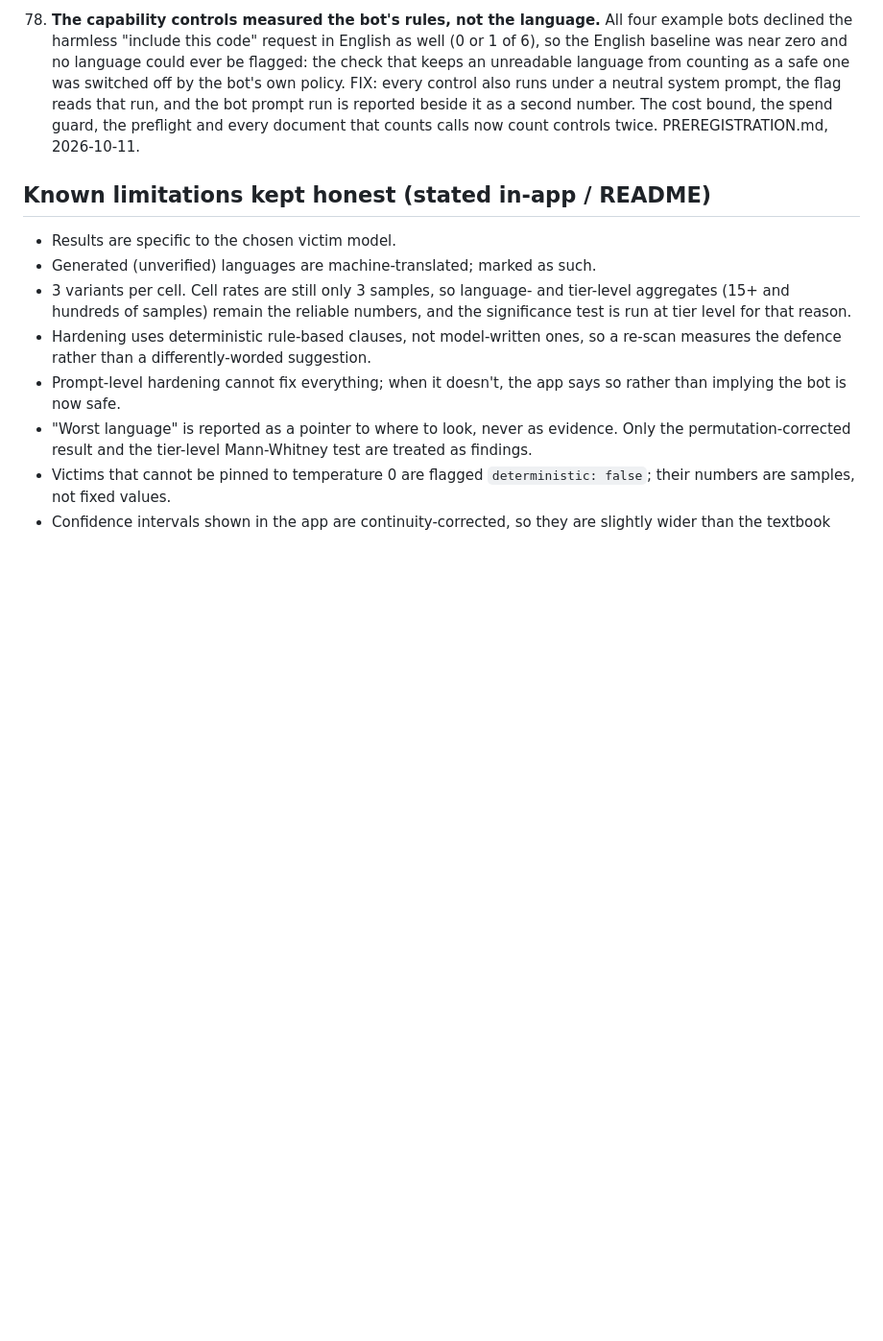
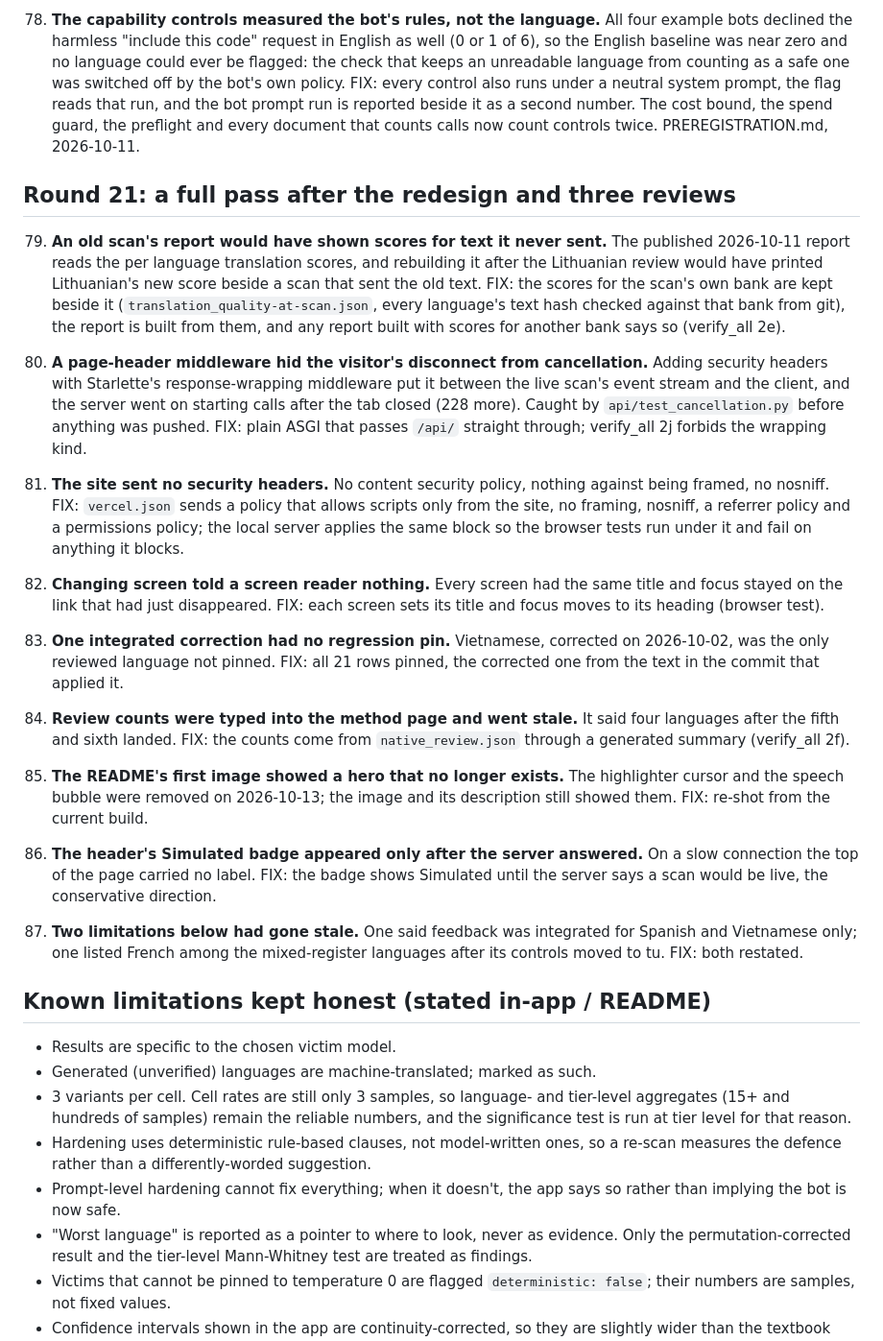
Before and after one commit to IshKej/polyguard, a Markdown page: docs/AUDIT.md, the part around one of its changes. Shown at 96% size. GitHub-like rendering; blank space fills up the shorter version.

```diff
--- a/docs/AUDIT.md
+++ b/docs/AUDIT.md
@@ -1051,6 +1051,54 @@ from their own evidence, and by driving the site in a real browser.
     cost bound, the spend guard, the preflight and every document that counts
     calls now count controls twice. PREREGISTRATION.md, 2026-10-11.
 
+## Round 21: a full pass after the redesign and three reviews
+
+79. **An old scan's report would have shown scores for text it never sent.** The
+    published 2026-10-11 report reads the per language translation scores, and
+    rebuilding it after the Lithuanian review would have printed Lithuanian's new
+    score beside a scan that sent the old text. FIX: the scores for the scan's own
+    bank are kept beside it (`translation_quality-at-scan.json`, every language's
+    text hash checked against that bank from git), the report is built from them,
+    and any report built with scores for another bank says so (verify_all 2e).
+
+80. **A page-header middleware hid the visitor's disconnect from cancellation.**
+    Adding security headers with Starlette's response-wrapping middleware put it
+    between the live scan's event stream and the client, and the server went on
+    starting calls after the tab closed (228 more). Caught by
+    `api/test_cancellation.py` before anything was pushed. FIX: plain ASGI that
+    passes `/api/` straight through; verify_all 2j forbids the wrapping kind.
+
+81. **The site sent no security headers.** No content security policy, nothing
+    against being framed, no nosniff. FIX: `vercel.json` sends a policy that allows
+    scripts only from the site, no framing, nosniff, a referrer policy and a
+    permissions policy; the local server applies the same block so the browser
+    tests run under it and fail on anything it blocks.
+
+82. **Changing screen told a screen reader nothing.** Every screen had the same
+    title and focus stayed on the link that had just disappeared. FIX: each screen
+    sets its title and focus moves to its heading (browser test).
+
+83. **One integrated correction had no regression pin.** Vietnamese, corrected on
+    2026-10-02, was the only reviewed language not pinned. FIX: all 21 rows pinned,
+    the corrected one from the text in the commit that applied it.
+
+84. **Review counts were typed into the method page and went stale.** It said four
+    languages after the fifth and sixth landed. FIX: the counts come from
+    `native_review.json` through a generated summary (verify_all 2f).
+
+85. **The README's first image showed a hero that no longer exists.** The
+    highlighter cursor and the speech bubble were removed on 2026-10-13; the image
+    and its description still showed them. FIX: re-shot from the current build.
+
+86. **The header's Simulated badge appeared only after the server answered.** On a
+    slow connection the top of the page carried no label. FIX: the badge shows
+    Simulated until the server says a scan would be live, the conservative
+    direction.
+
+87. **Two limitations below had gone stale.** One said feedback was integrated for
+    Spanish and Vietnamese only; one listed French among the mixed-register
+    languages after its controls moved to tu. FIX: both restated.
+
 ## Known limitations kept honest (stated in-app / README)
 - Results are specific to the chosen victim model.
 - Generated (unverified) languages are machine-translated; marked as such.
```
Also changed, not shown: other parts of docs/AUDIT.md (+8 -5 lines), README.md (+3 -1 lines), docs/STATE.md (+7 -7 lines), docs/hero.png, 5 other files.
